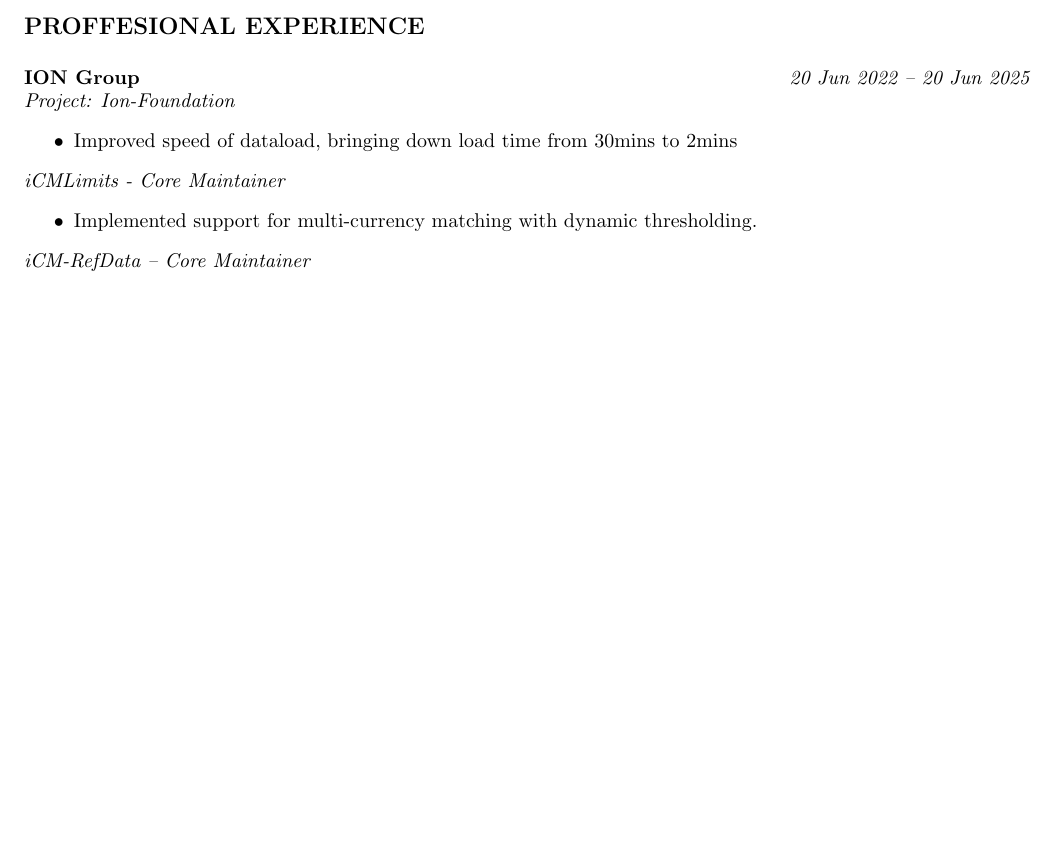
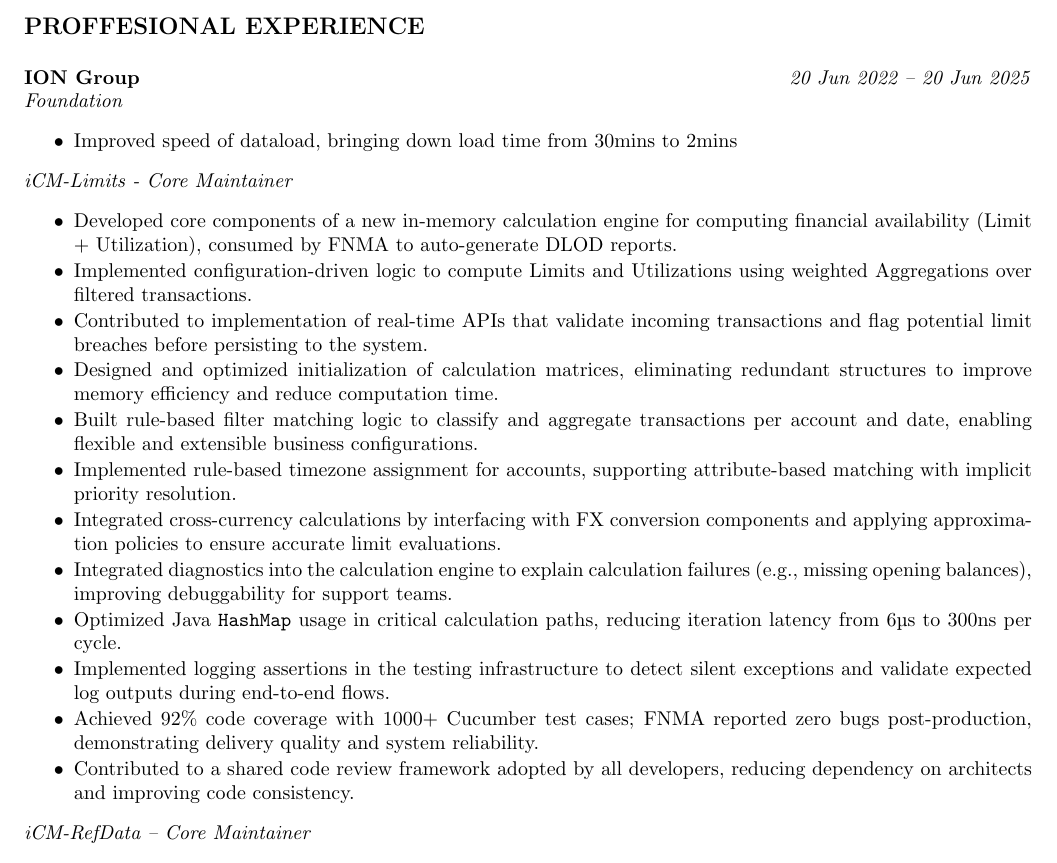
Before and after one commit to Tarun-Kumar07/cv-main, a LaTeX document (main.tex): part of the page before the commit and part of page 1 of 2 after it, cut so that both start at the same text, the shorter picture padded with empty space. Compiled offline with pdfLaTeX.

Commit message:
Add limits experience

```diff
--- a/main.tex
+++ b/main.tex
@@ -78,15 +78,26 @@
 %----------- Experience at ION -----------
 \cvHeaderTwo{ION Group}{20 Jun 2022 -- 20 Jun 2025}
 
-\cvHeaderThree{Project: Ion-Foundation}
+\cvHeaderThree{Foundation}
 
 \begin{cvItemList}
   \item Improved speed of dataload, bringing down load time from 30mins to 2mins
 \end{cvItemList}
 
-\cvHeaderThree{iCMLimits - Core Maintainer}
+\cvHeaderThree{iCM-Limits - Core Maintainer}
 \begin{cvItemList}
-  \item Implemented support for multi-currency matching with dynamic thresholding.
+  \item Developed core components of a new in-memory calculation engine for computing financial availability (Limit + Utilization), consumed by FNMA to auto-generate DLOD reports.
+  \item Implemented configuration-driven logic to compute Limits and Utilizations using weighted Aggregations over filtered transactions.
+  \item Contributed to implementation of real-time APIs that validate incoming transactions and flag potential limit breaches before persisting to the system.
+  \item Designed and optimized initialization of calculation matrices, eliminating redundant structures to improve memory efficiency and reduce computation time.
+  \item Built rule-based filter matching logic to classify and aggregate transactions per account and date, enabling flexible and extensible business configurations.
+  \item Implemented rule-based timezone assignment for accounts, supporting attribute-based matching with implicit priority resolution.
+  \item Integrated cross-currency calculations by interfacing with FX conversion components and applying approximation policies to ensure accurate limit evaluations.
+  \item Integrated diagnostics into the calculation engine to explain calculation failures (e.g., missing opening balances), improving debuggability for support teams.
+  \item Optimized Java \texttt{HashMap} usage in critical calculation paths, reducing iteration latency from 6µs to 300ns per cycle.
+  \item Implemented logging assertions in the testing infrastructure to detect silent exceptions and validate expected log outputs during end-to-end flows.
+  \item Achieved 92\% code coverage with 1000+ Cucumber test cases; FNMA reported zero bugs post-production, demonstrating delivery quality and system reliability.
+  \item Contributed to a shared code review framework adopted by all developers, reducing dependency on architects and improving code consistency.
 \end{cvItemList}
 
 \cvHeaderThree{iCM-RefData – Core Maintainer}
```
